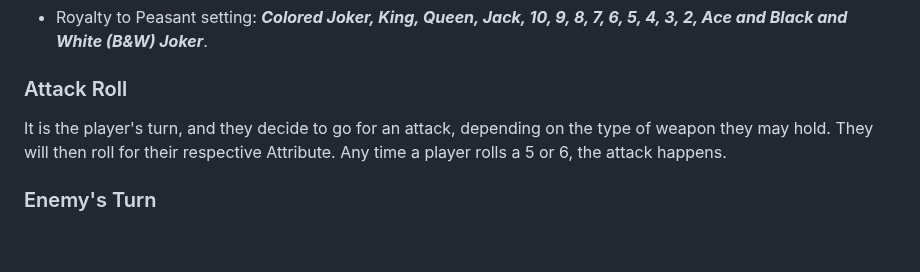
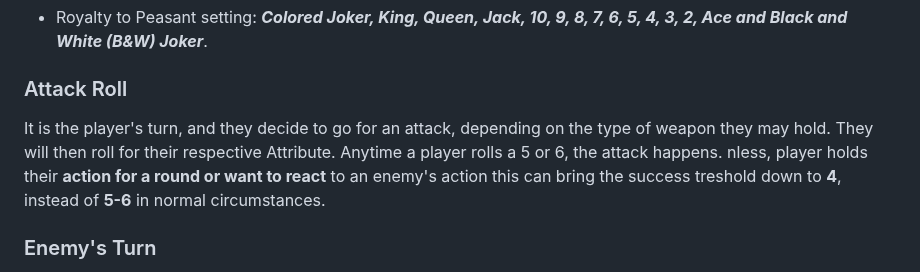
Before and after one commit to BareBones-RPG/BareBones-RPG.github.io, a Markdown page: README.md, the part around the change. Rendered like a GitHub page; blank space fills up the shorter version.

```diff
--- a/README.md
+++ b/README.md
@@ -83,7 +83,7 @@ GM may use a deck of cards and assign each player and enemy a card. The lowest o
 
 ### Attack Roll
 
-It is the player's turn, and they decide to go for an attack, depending on the type of weapon they may hold. They will then roll for their respective Attribute. Any time a player rolls a 5 or 6, the attack happens.
+It is the player's turn, and they decide to go for an attack, depending on the type of weapon they may hold. They will then roll for their respective Attribute. Anytime a player rolls a 5 or 6, the attack happens. nless, player holds their **action for a round or want to react** to an enemy's action this can bring the success treshold down to **4**, instead of **5-6** in normal circumstances.
 
 ### Enemy's Turn
 
```
